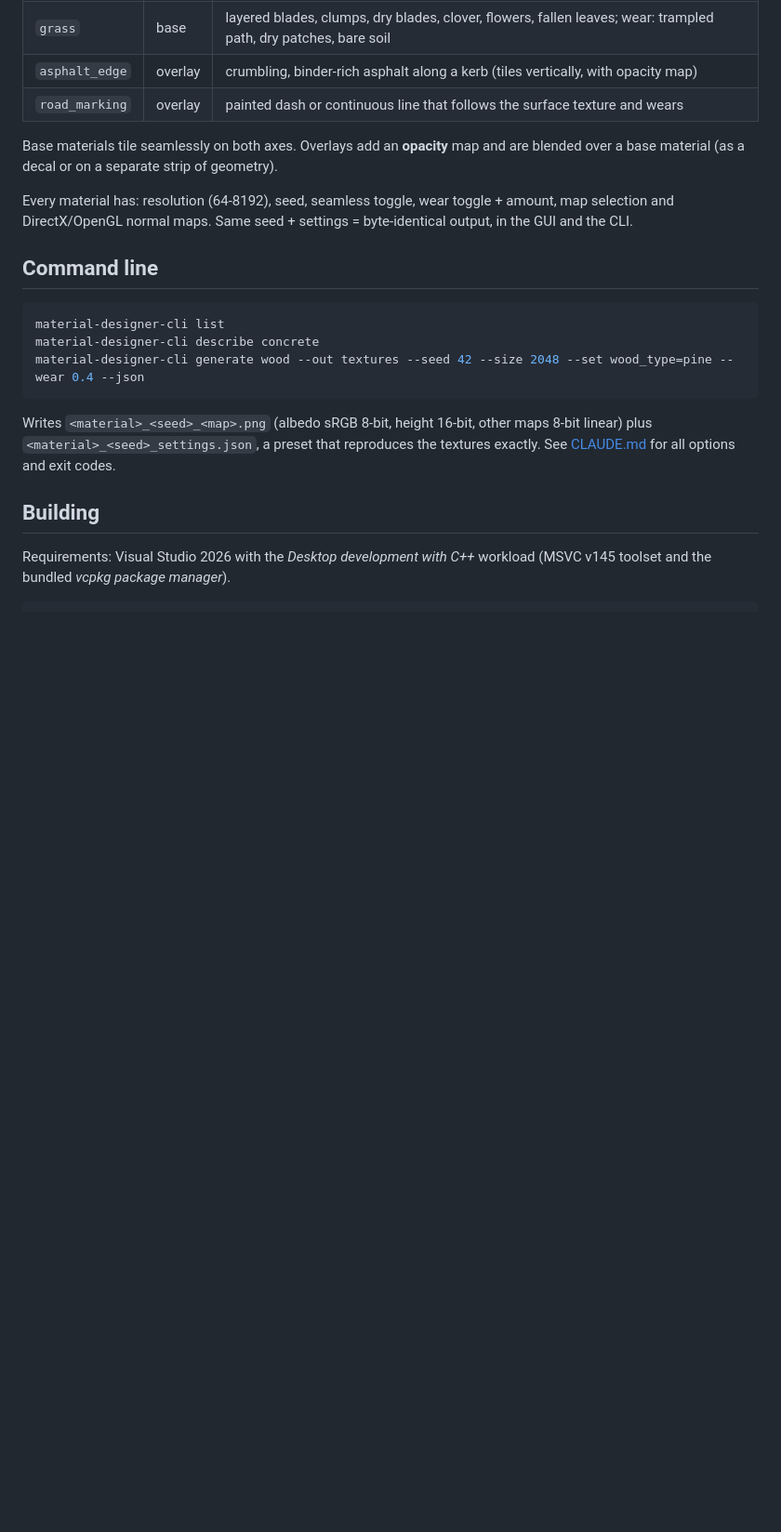
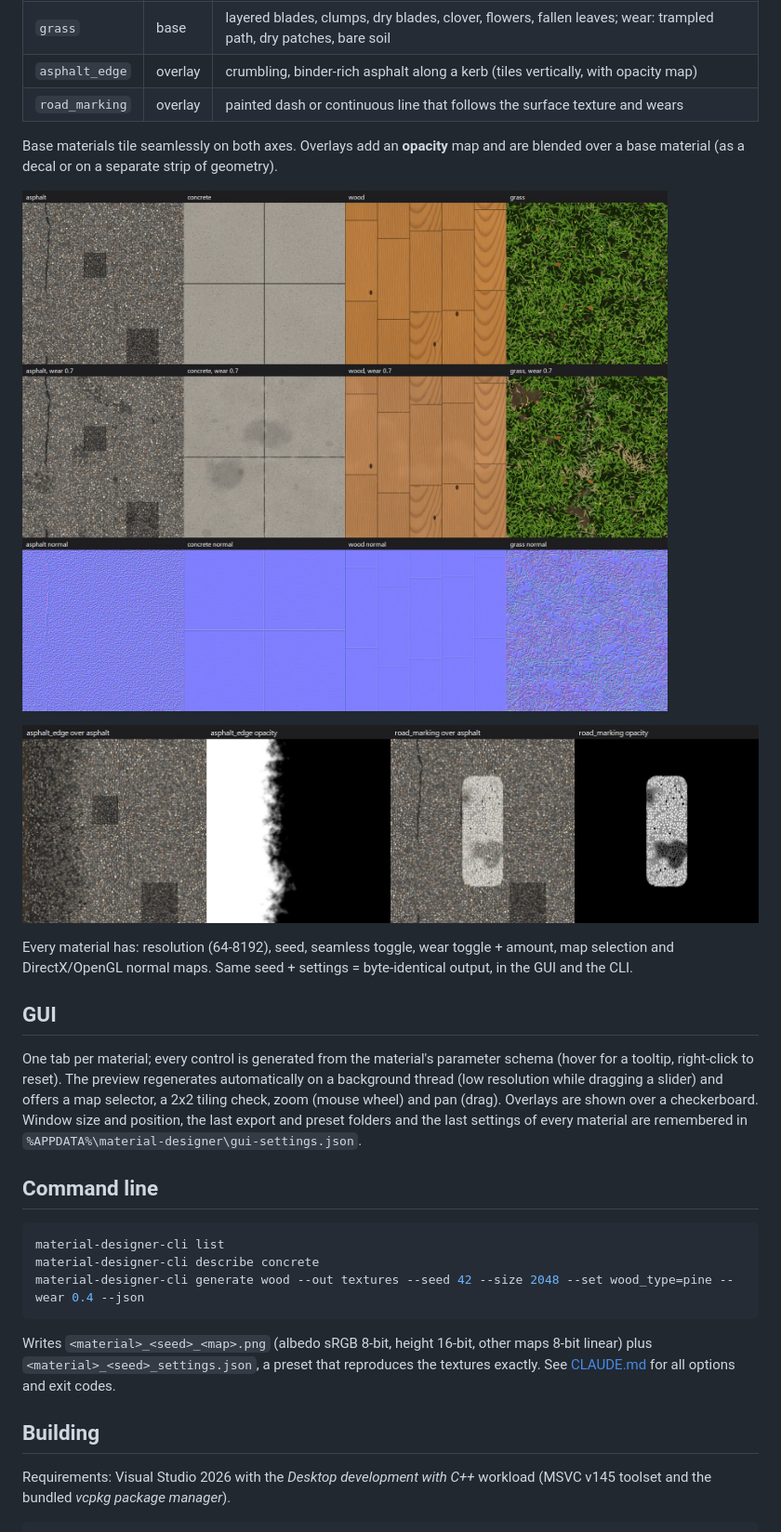
Before and after one commit to guidoschippers/material-designer, a Markdown page: README.md, the part around one of its changes. Shown at 93% size. GitHub-like rendering; pictures changed too: docs/images/materials.jpg (added), docs/images/overlays.jpg (added); blank space fills up the shorter version.

```diff
--- a/README.md
+++ b/README.md
@@ -23,9 +25,22 @@ Two front-ends share one generation core:
 Base materials tile seamlessly on both axes. Overlays add an **opacity** map and are blended
 over a base material (as a decal or on a separate strip of geometry).
 
+![Base materials: albedo, worn albedo and normal maps](docs/images/materials.jpg)
+
+![Overlays blended over asphalt, with their opacity maps](docs/images/overlays.jpg)
+
 Every material has: resolution (64-8192), seed, seamless toggle, wear toggle + amount, map
 selection and DirectX/OpenGL normal maps. Same seed + settings = byte-identical output, in the
 GUI and the CLI.
+
+## GUI
+
+One tab per material; every control is generated from the material's parameter schema
+(hover for a tooltip, right-click to reset). The preview regenerates automatically on a background
+thread (low resolution while dragging a slider) and offers a map selector, a 2x2 tiling check,
+zoom (mouse wheel) and pan (drag). Overlays are shown over a checkerboard. Window size and position,
+the last export and preset folders and the last settings of every material are remembered in
+`%APPDATA%\material-designer\gui-settings.json`.
 
 ## Command line
 
```
Also changed, not shown: other parts of README.md (+2 -0 lines), CLAUDE.md (+2 -0 lines), docs/images/gui.jpg (added), 6 other files.
